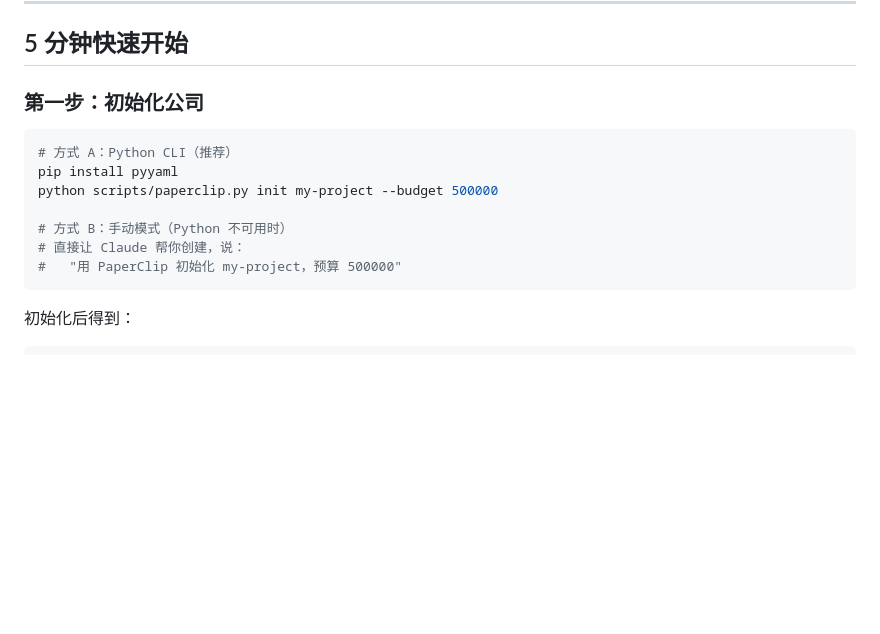
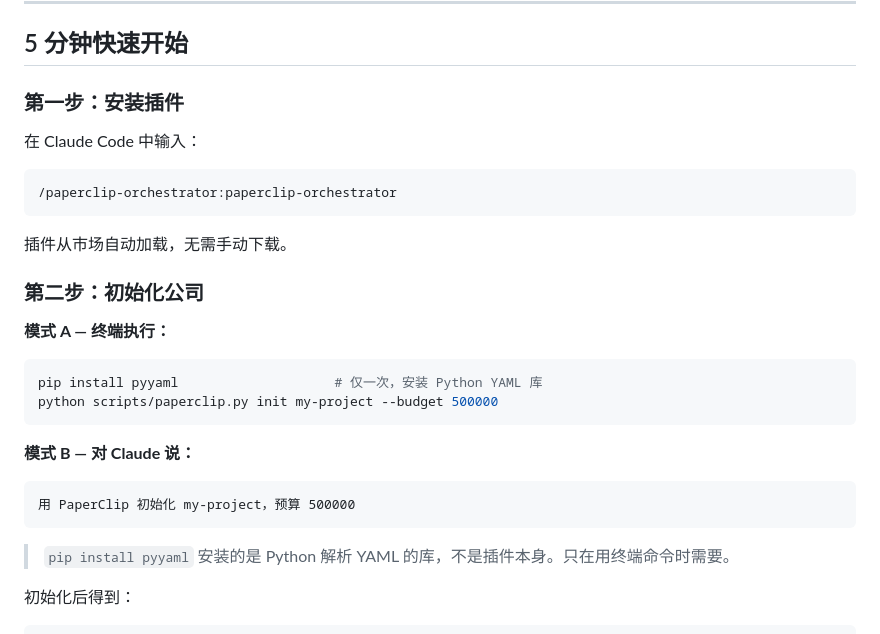
Before and after one commit to MrSuiChuan/claude-code-series, a Markdown page: paperclip-orchestrator/README.md, the part around one of its changes. GitHub-like rendering; blank space fills up the shorter version.

````diff
--- a/paperclip-orchestrator/README.md
+++ b/paperclip-orchestrator/README.md
@@ -22,17 +50,32 @@
 
 ## 5 分钟快速开始
 
-### 第一步：初始化公司
+### 第一步：安装插件
+
+在 Claude Code 中输入：
+
+```
+/paperclip-orchestrator:paperclip-orchestrator
+```
+
+插件从市场自动加载，无需手动下载。
+
+### 第二步：初始化公司
+
+**模式 A — 终端执行：**
 
 ```bash
-# 方式 A：Python CLI（推荐）
-pip install pyyaml
+pip install pyyaml                    # 仅一次，安装 Python YAML 库
 python scripts/paperclip.py init my-project --budget 500000
+```
 
-# 方式 B：手动模式（Python 不可用时）
-# 直接让 Claude 帮你创建，说：
-#   "用 PaperClip 初始化 my-project，预算 500000"
+**模式 B — 对 Claude 说：**
+
 ```
+用 PaperClip 初始化 my-project，预算 500000
+```
+
+> `pip install pyyaml` 安装的是 Python 解析 YAML 的库，不是插件本身。只在用终端命令时需要。
 
 初始化后得到：
 
````
Also changed, not shown: other parts of paperclip-orchestrator/README.md (+28 -0 lines).
